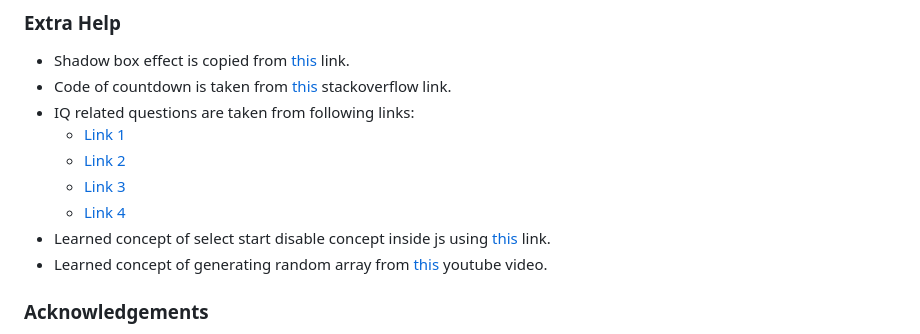
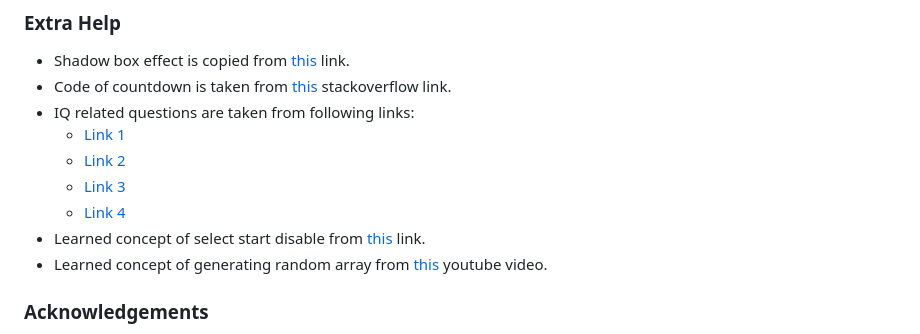
Before and after one commit to MBilalQureshi/iq-quiz-game-js, a Markdown page: README.md, the part around the change. GitHub-like rendering.

Commit message:
Doc: Update readme.md file

```diff
--- a/README.md
+++ b/README.md
@@ -134,7 +134,7 @@ With Forking one can make a copy of a repository and to view or make changes in
     - [Link 2](https://www.proprofs.com/quiz-school/story.php?title=iq-test_70kt)
     - [Link 3](https://www.allthetests.com/iq-tests/quiz18/1139060031/very-difficult-iq-te)
     - [Link 4](https://www.proprofs.com/quiz-school/story.php?title=iq-test-unfinished)
-- Learned concept of select start disable concept inside js using [this](https://developer.mozilla.org/en-US/docs/Web/API/Node/selectstart_event) link.
+- Learned concept of select start disable from [this](https://developer.mozilla.org/en-US/docs/Web/API/Node/selectstart_event) link.
 - Learned concept of generating random array from [this](https://www.youtube.com/watch?v=riDzcEQbX6k&t=1316s) youtube video.
 
 ### Acknowledgements
```
